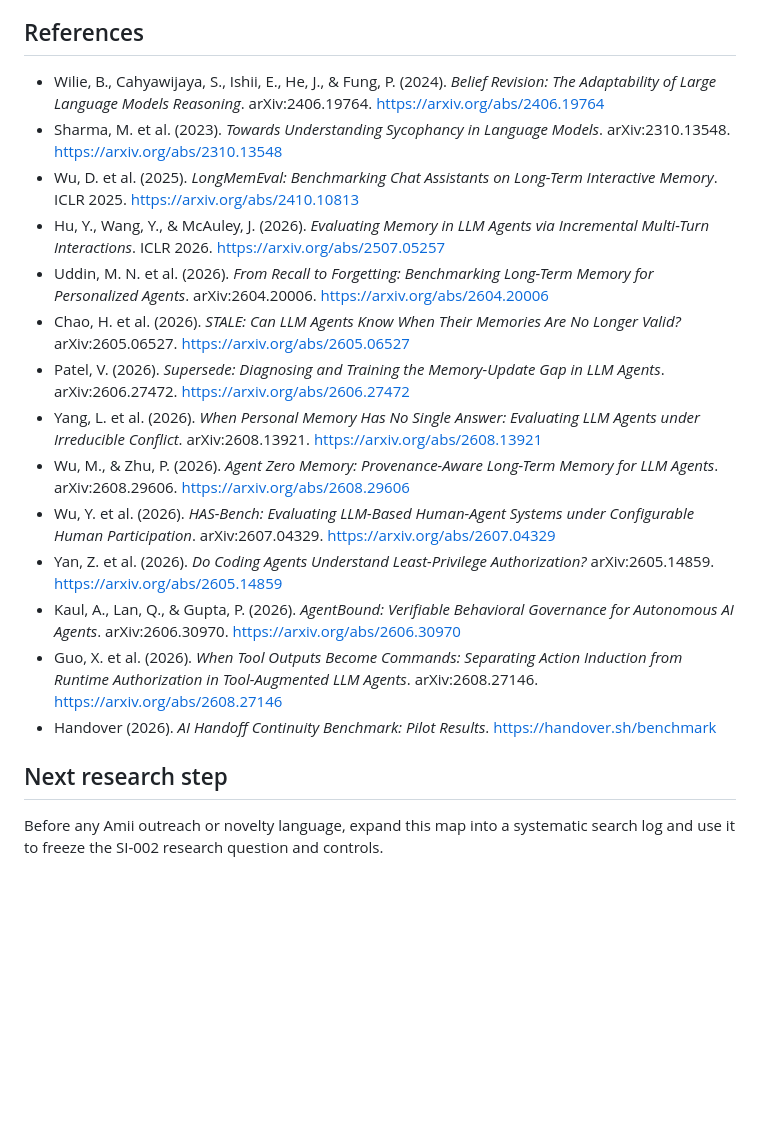
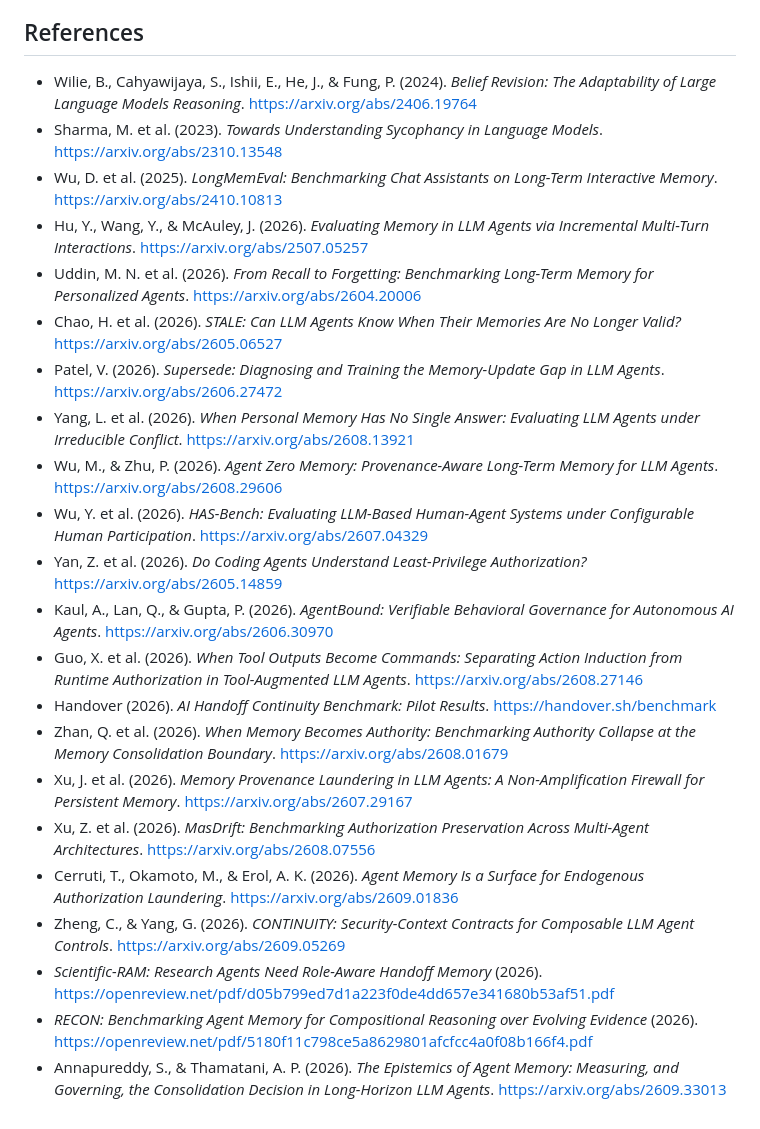
Before and after one commit to dmvarela/CVTRepository, a Markdown page: research/SELECTIVE_INHERITANCE_LITERATURE_GAP.md, the part around one of its changes. GitHub-like rendering; blank space fills up the shorter version.

```diff
--- a/research/SELECTIVE_INHERITANCE_LITERATURE_GAP.md
+++ b/research/SELECTIVE_INHERITANCE_LITERATURE_GAP.md
@@ -104,21 +79,25 @@ At present, the defensible claim is:
 
 ## References
 
-- Wilie, B., Cahyawijaya, S., Ishii, E., He, J., & Fung, P. (2024). *Belief Revision: The Adaptability of Large Language Models Reasoning*. arXiv:2406.19764. https://arxiv.org/abs/2406.19764
-- Sharma, M. et al. (2023). *Towards Understanding Sycophancy in Language Models*. arXiv:2310.13548. https://arxiv.org/abs/2310.13548
-- Wu, D. et al. (2025). *LongMemEval: Benchmarking Chat Assistants on Long-Term Interactive Memory*. ICLR 2025. https://arxiv.org/abs/2410.10813
-- Hu, Y., Wang, Y., & McAuley, J. (2026). *Evaluating Memory in LLM Agents via Incremental Multi-Turn Interactions*. ICLR 2026. https://arxiv.org/abs/2507.05257
-- Uddin, M. N. et al. (2026). *From Recall to Forgetting: Benchmarking Long-Term Memory for Personalized Agents*. arXiv:2604.20006. https://arxiv.org/abs/2604.20006
-- Chao, H. et al. (2026). *STALE: Can LLM Agents Know When Their Memories Are No Longer Valid?* arXiv:2605.06527. https://arxiv.org/abs/2605.06527
-- Patel, V. (2026). *Supersede: Diagnosing and Training the Memory-Update Gap in LLM Agents*. arXiv:2606.27472. https://arxiv.org/abs/2606.27472
-- Yang, L. et al. (2026). *When Personal Memory Has No Single Answer: Evaluating LLM Agents under Irreducible Conflict*. arXiv:2608.13921. https://arxiv.org/abs/2608.13921
-- Wu, M., & Zhu, P. (2026). *Agent Zero Memory: Provenance-Aware Long-Term Memory for LLM Agents*. arXiv:2608.29606. https://arxiv.org/abs/2608.29606
-- Wu, Y. et al. (2026). *HAS-Bench: Evaluating LLM-Based Human-Agent Systems under Configurable Human Participation*. arXiv:2607.04329. https://arxiv.org/abs/2607.04329
-- Yan, Z. et al. (2026). *Do Coding Agents Understand Least-Privilege Authorization?* arXiv:2605.14859. https://arxiv.org/abs/2605.14859
-- Kaul, A., Lan, Q., & Gupta, P. (2026). *AgentBound: Verifiable Behavioral Governance for Autonomous AI Agents*. arXiv:2606.30970. https://arxiv.org/abs/2606.30970
-- Guo, X. et al. (2026). *When Tool Outputs Become Commands: Separating Action Induction from Runtime Authorization in Tool-Augmented LLM Agents*. arXiv:2608.27146. https://arxiv.org/abs/2608.27146
+- Wilie, B., Cahyawijaya, S., Ishii, E., He, J., & Fung, P. (2024). *Belief Revision: The Adaptability of Large Language Models Reasoning*. https://arxiv.org/abs/2406.19764
+- Sharma, M. et al. (2023). *Towards Understanding Sycophancy in Language Models*. https://arxiv.org/abs/2310.13548
+- Wu, D. et al. (2025). *LongMemEval: Benchmarking Chat Assistants on Long-Term Interactive Memory*. https://arxiv.org/abs/2410.10813
+- Hu, Y., Wang, Y., & McAuley, J. (2026). *Evaluating Memory in LLM Agents via Incremental Multi-Turn Interactions*. https://arxiv.org/abs/2507.05257
+- Uddin, M. N. et al. (2026). *From Recall to Forgetting: Benchmarking Long-Term Memory for Personalized Agents*. https://arxiv.org/abs/2604.20006
+- Chao, H. et al. (2026). *STALE: Can LLM Agents Know When Their Memories Are No Longer Valid?* https://arxiv.org/abs/2605.06527
+- Patel, V. (2026). *Supersede: Diagnosing and Training the Memory-Update Gap in LLM Agents*. https://arxiv.org/abs/2606.27472
+- Yang, L. et al. (2026). *When Personal Memory Has No Single Answer: Evaluating LLM Agents under Irreducible Conflict*. https://arxiv.org/abs/2608.13921
+- Wu, M., & Zhu, P. (2026). *Agent Zero Memory: Provenance-Aware Long-Term Memory for LLM Agents*. https://arxiv.org/abs/2608.29606
+- Wu, Y. et al. (2026). *HAS-Bench: Evaluating LLM-Based Human-Agent Systems under Configurable Human Participation*. https://arxiv.org/abs/2607.04329
+- Yan, Z. et al. (2026). *Do Coding Agents Understand Least-Privilege Authorization?* https://arxiv.org/abs/2605.14859
+- Kaul, A., Lan, Q., & Gupta, P. (2026). *AgentBound: Verifiable Behavioral Governance for Autonomous AI Agents*. https://arxiv.org/abs/2606.30970
+- Guo, X. et al. (2026). *When Tool Outputs Become Commands: Separating Action Induction from Runtime Authorization in Tool-Augmented LLM Agents*. https://arxiv.org/abs/2608.27146
 - Handover (2026). *AI Handoff Continuity Benchmark: Pilot Results*. https://handover.sh/benchmark
-
-## Next research step
-
-Before any Amii outreach or novelty language, expand this map into a systematic search log and use it to freeze the SI-002 research question and controls.
+- Zhan, Q. et al. (2026). *When Memory Becomes Authority: Benchmarking Authority Collapse at the Memory Consolidation Boundary*. https://arxiv.org/abs/2608.01679
+- Xu, J. et al. (2026). *Memory Provenance Laundering in LLM Agents: A Non-Amplification Firewall for Persistent Memory*. https://arxiv.org/abs/2607.29167
+- Xu, Z. et al. (2026). *MasDrift: Benchmarking Authorization Preservation Across Multi-Agent Architectures*. https://arxiv.org/abs/2608.07556
+- Cerruti, T., Okamoto, M., & Erol, A. K. (2026). *Agent Memory Is a Surface for Endogenous Authorization Laundering*. https://arxiv.org/abs/2609.01836
+- Zheng, C., & Yang, G. (2026). *CONTINUITY: Security-Context Contracts for Composable LLM Agent Controls*. https://arxiv.org/abs/2609.05269
+- *Scientific-RAM: Research Agents Need Role-Aware Handoff Memory* (2026). https://openreview.net/pdf/d05b799ed7d1a223f0de4dd657e341680b53af51.pdf
+- *RECON: Benchmarking Agent Memory for Compositional Reasoning over Evolving Evidence* (2026). https://openreview.net/pdf/5180f11c798ce5a8629801afcfcc4a0f08b166f4.pdf
+- Annapureddy, S., & Thamatani, A. P. (2026). *The Epistemics of Agent Memory: Measuring, and Governing, the Consolidation Decision in Long-Horizon LLM Agents*. https://arxiv.org/abs/2609.33013
```
Also changed, not shown: other parts of research/SELECTIVE_INHERITANCE_LITERATURE_GAP.md (+49 -74 lines).
